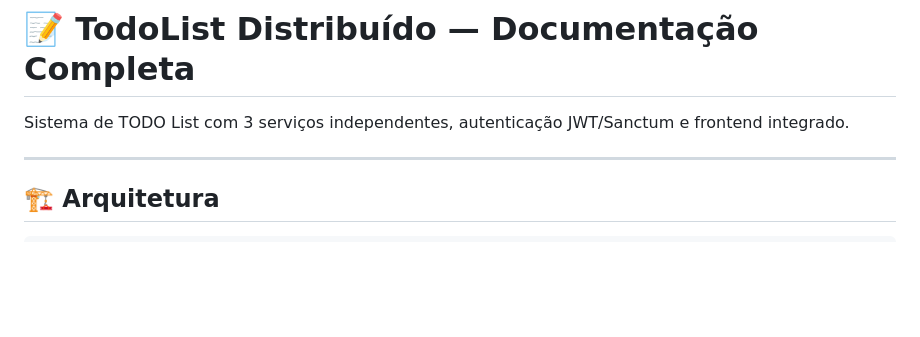
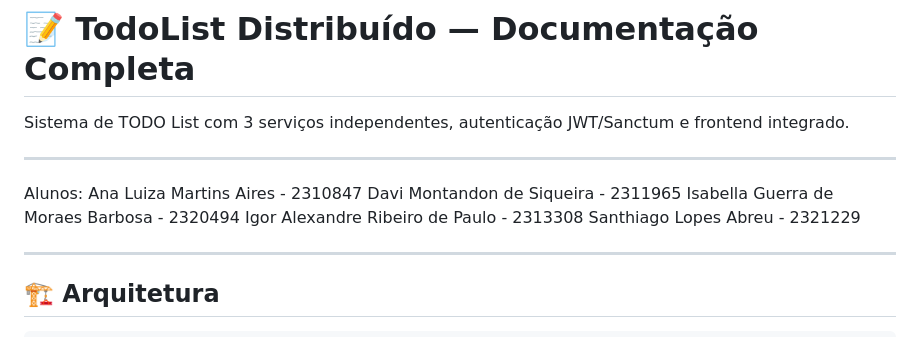
Before and after one commit to isabgmb/to_do_list_atividade, a Markdown page: README.md, the part around the change. GitHub-like rendering; blank space fills up the shorter version.

Commit message:
Add student names and IDs to README

```diff
--- a/README.md
+++ b/README.md
@@ -1,6 +1,14 @@
 # 📝 TodoList Distribuído — Documentação Completa
 
 Sistema de TODO List com 3 serviços independentes, autenticação JWT/Sanctum e frontend integrado.
+
+---
+Alunos:
+Ana Luiza Martins Aires - 2310847
+Davi Montandon de Siqueira - 2311965
+Isabella Guerra de Moraes Barbosa - 2320494
+Igor Alexandre Ribeiro de Paulo - 2313308
+Santhiago Lopes Abreu - 2321229
 
 ---
 
```
